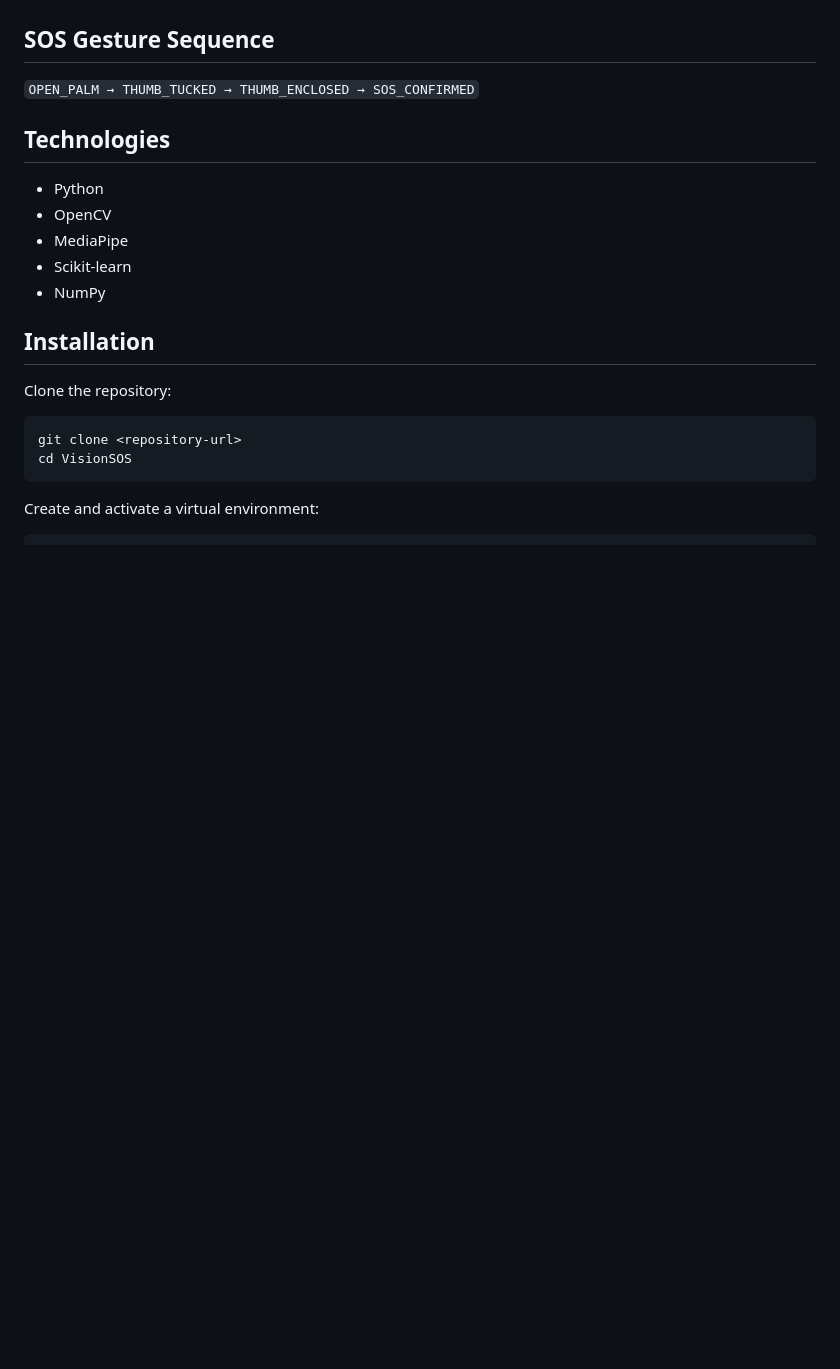
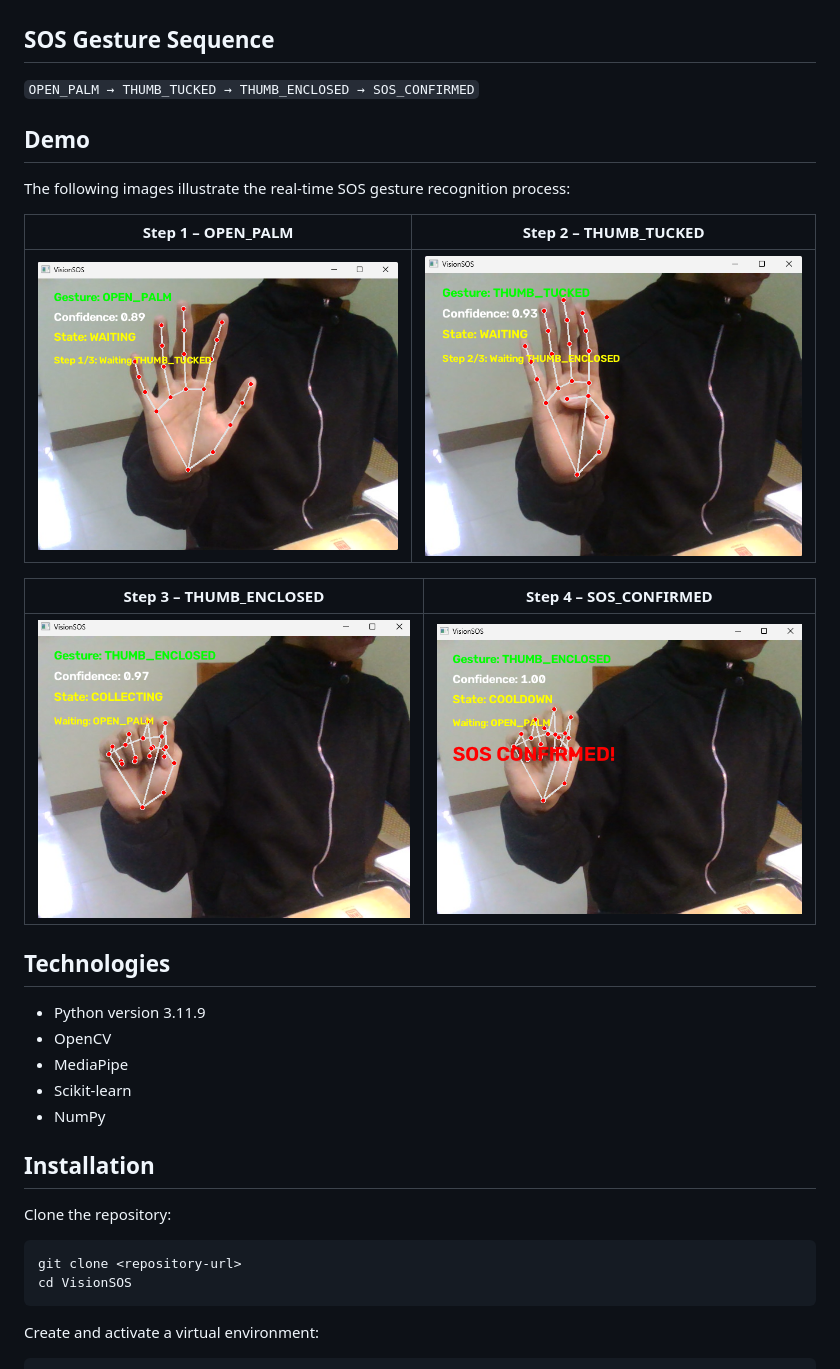
Before and after one commit to ntrihoang/VisionSOS, a Markdown page: README.md, the part around the change. Drawn GitHub-style; pictures changed too: docs/images/demo_01_open_palm.png (added), docs/images/demo_02_thumb_tucked.png (added), docs/images/demo_03_thumb_enclosed.png (added); blank space fills up the shorter version.

Commit message:
update README with project demo

```diff
--- a/README.md
+++ b/README.md
@@ -13,8 +13,20 @@
 
 `OPEN_PALM → THUMB_TUCKED → THUMB_ENCLOSED → SOS_CONFIRMED`
 
+## Demo
+
+The following images illustrate the real-time SOS gesture recognition process:
+
+| Step 1 – OPEN_PALM | Step 2 – THUMB_TUCKED |
+|:---:|:---:|
+| ![OPEN_PALM](docs/images/demo_01_open_palm.png) | ![THUMB_TUCKED](docs/images/demo_02_thumb_tucked.png) |
+
+| Step 3 – THUMB_ENCLOSED | Step 4 – SOS_CONFIRMED |
+|:---:|:---:|
+| ![THUMB_ENCLOSED](docs/images/demo_03_thumb_enclosed.png) | ![SOS_CONFIRMED](docs/images/demo_04_sos_confirmed.png) |
+
 ## Technologies
-- Python
+- Python version 3.11.9
 - OpenCV
 - MediaPipe
 - Scikit-learn
```
